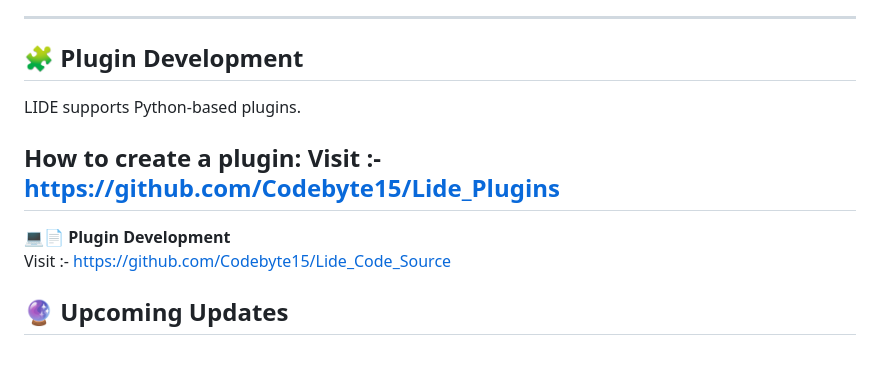
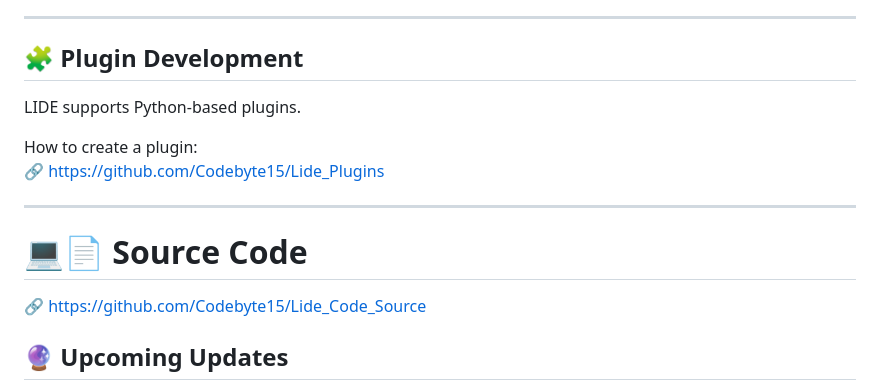
Before and after one commit to Codebyte15/Lide_Code, a Markdown page: README.md, the part around the change. Rendered like a GitHub page; blank space fills up the shorter version.

```diff
--- a/README.md
+++ b/README.md
@@ -86,16 +86,16 @@ SourceForge: https://sourceforge.net/projects/lide-editor/
 
 ------------------------------------------------------------
 
-🧩 Plugin Development
-----------------------
+## 🧩 Plugin Development
 LIDE supports Python-based plugins.
 
 How to create a plugin:
-Visit :- https://github.com/Codebyte15/Lide_Plugins
-------------------------------------------------------------
+🔗 https://github.com/Codebyte15/Lide_Plugins
 
-**💻📄 Plugin Development**
-Visit :- https://github.com/Codebyte15/Lide_Code_Source
+---
+
+# 💻📄 **Source Code**
+🔗 https://github.com/Codebyte15/Lide_Code_Source
 
 🔮 Upcoming Updates
 -------------------
```
